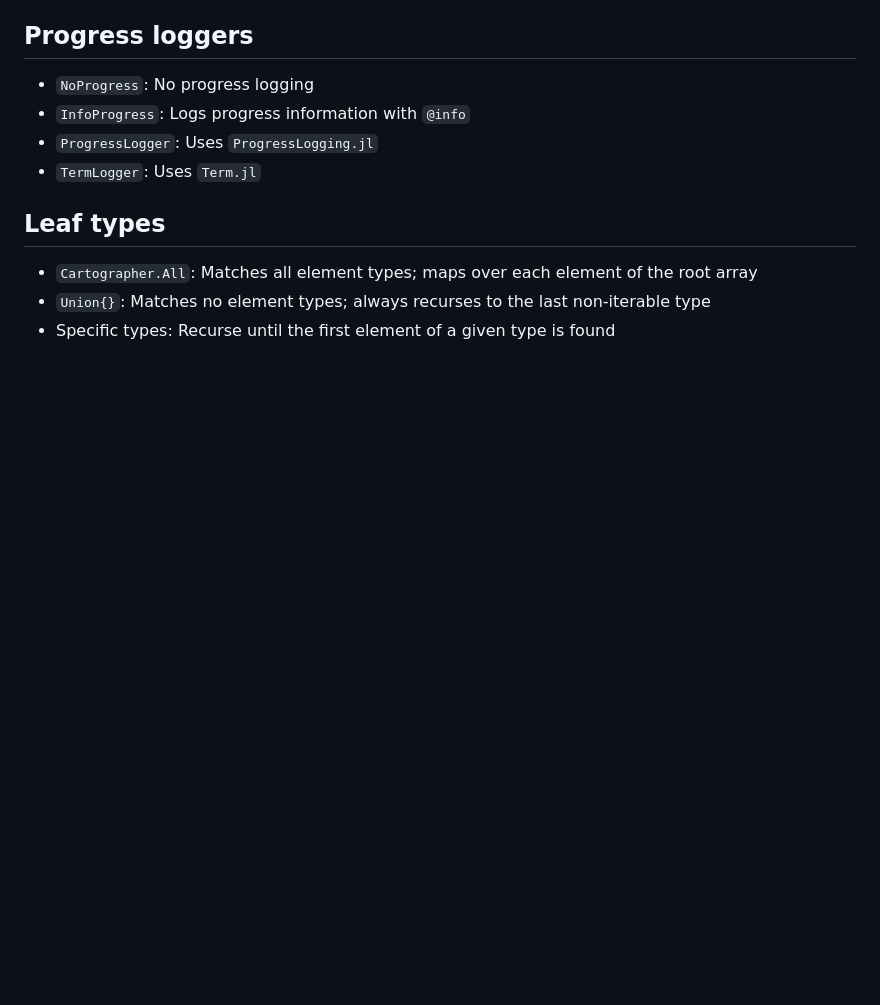
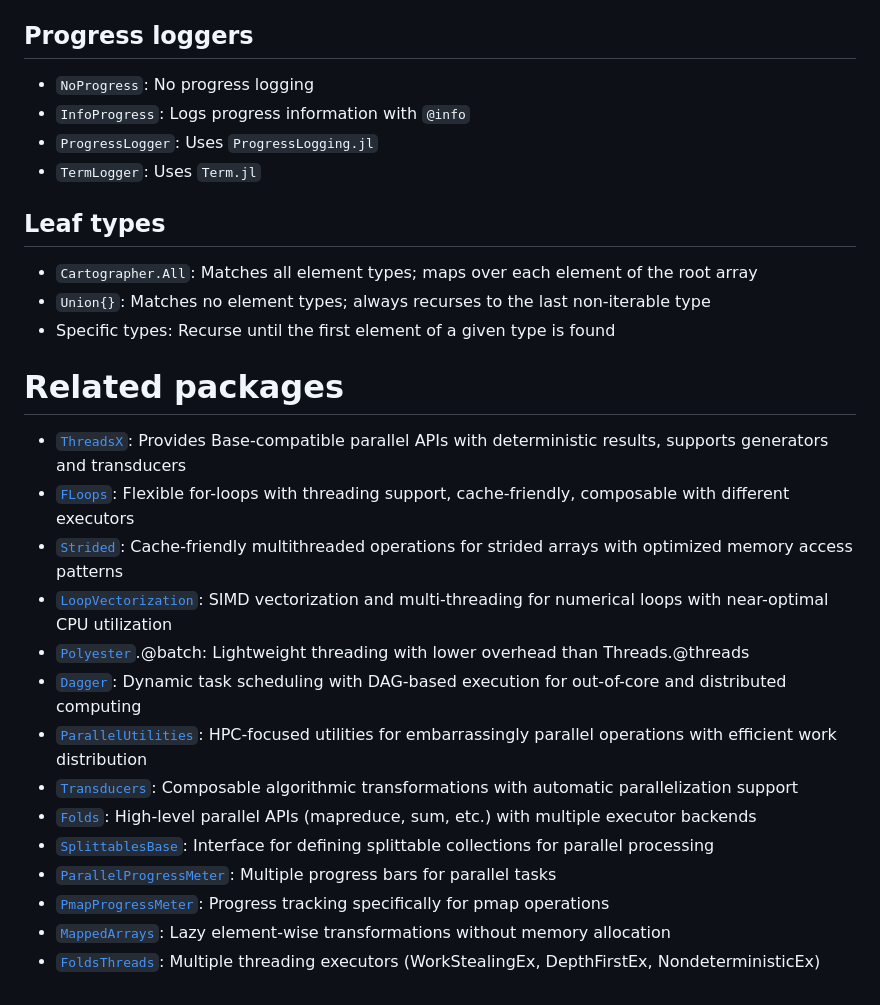
Before and after one commit to brendanjohnharris/MoreMaps.jl, a Markdown page: README.md, the part around the change. Drawn GitHub-style; blank space fills up the shorter version.

```diff
--- a/README.md
+++ b/README.md
@@ -85,3 +85,22 @@ y == map(sqrt, x) # Default behavior reproduces Base.map
 - `Cartographer.All`: Matches all element types; maps over each element of the root array
 - `Union{}`: Matches no element types; always recurses to the last non-iterable type
 - Specific types: Recurse until the first element of a given type is found
+
+
+
+# Related packages
+
+- [`ThreadsX`](https://github.com/tkf/ThreadsX.jl): Provides Base-compatible parallel APIs with deterministic results, supports generators and transducers
+- [`FLoops`](https://github.com/JuliaFolds/FLoops.jl): Flexible for-loops with threading support, cache-friendly, composable with different executors
+- [`Strided`](https://github.com/Jutho/Strided.jl): Cache-friendly multithreaded operations for strided arrays with optimized memory access patterns
+- [`LoopVectorization`](https://github.com/JuliaSIMD/LoopVectorization.jl): SIMD vectorization and multi-threading for numerical loops with near-optimal CPU utilization
+- [`Polyester`](https://github.com/JuliaSIMD/Polyester.jl).@batch: Lightweight threading with lower overhead than Threads.@threads
+- [`Dagger`](https://github.com/JuliaParallel/Dagger.jl): Dynamic task scheduling with DAG-based execution for out-of-core and distributed computing
+- [`ParallelUtilities`](https://github.com/jishnub/ParallelUtilities.jl): HPC-focused utilities for embarrassingly parallel operations with efficient work distribution
+- [`Transducers`](https://github.com/JuliaFolds/Transducers.jl): Composable algorithmic transformations with automatic parallelization support
+- [`Folds`](https://github.com/JuliaFolds/Folds.jl): High-level parallel APIs (mapreduce, sum, etc.) with multiple executor backends
+- [`SplittablesBase`](https://github.com/JuliaFolds/SplittablesBase.jl): Interface for defining splittable collections for parallel processing
+- [`ParallelProgressMeter`](https://github.com/jekyllstein/ParallelProgressMeter.jl): Multiple progress bars for parallel tasks
+- [`PmapProgressMeter`](https://github.com/slundberg/PmapProgressMeter.jl): Progress tracking specifically for pmap operations
+- [`MappedArrays`](https://github.com/JuliaArrays/MappedArrays.jl): Lazy element-wise transformations without memory allocation
+- [`FoldsThreads`](https://github.com/JuliaFolds/FoldsThreads.jl): Multiple threading executors (WorkStealingEx, DepthFirstEx, NondeterministicEx)
```
